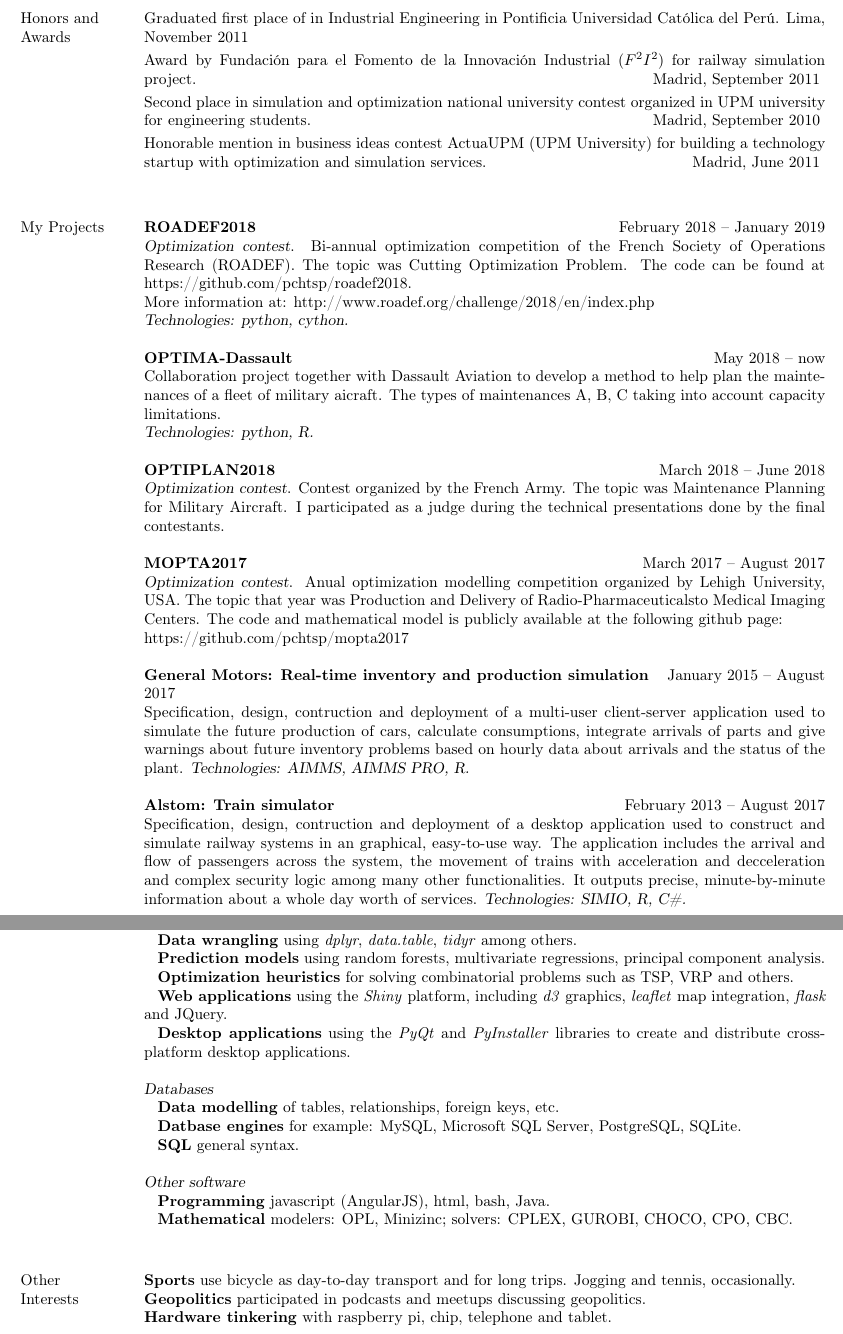
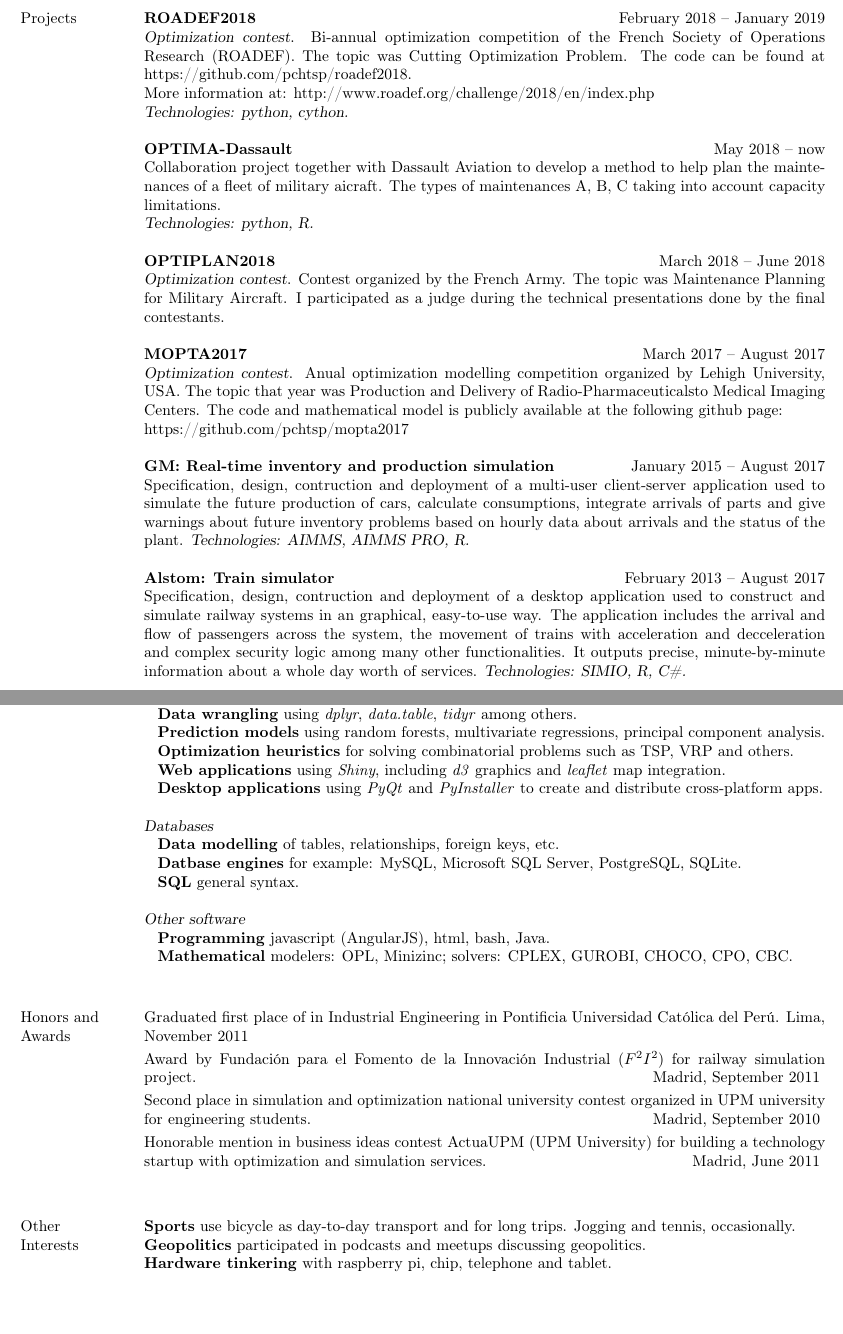
Before and after one commit to pchtsp/cv, a LaTeX CV (CV_Franco_Peschiera.tex, which reads Computers/Computers-en.tex, Projects/Projects-en.tex): two parts of pages 2 and 3 of 3, joined at a grey line, cut so that both start at the same text, the shorter picture padded with empty space. Compiled offline with pdfLaTeX.

Commit message:
more changes.

```diff
--- a/CV_Franco_Peschiera.tex
+++ b/CV_Franco_Peschiera.tex
@@ -34,10 +34,10 @@
 	\input{Languages/Languages-\teststring.tex}
 	\input{Experience/Experience-\teststring.tex}
 	\input{Research/Research-\teststring.tex}
-	\input{Awards/Awards-\teststring.tex}
 	\input{Projects/Projects-\teststring.tex}
 	\input{eEducation/eEducation-\teststring.tex}
 	\input{Computers/Computers-\teststring.tex}
+	\input{Awards/Awards-\teststring.tex}
 	\input{Other/Other-\teststring.tex}
 \end{resume}
 \end{document}
--- a/Computers/Computers-en.tex
+++ b/Computers/Computers-en.tex
@@ -14,8 +14,8 @@
 					\hspace*{2ex}\textbf{Prediction models} using random forests, multivariate regressions, principal component analysis.\\
 					\hspace*{2ex}\textbf{Optimization heuristics} for solving combinatorial problems such as TSP, VRP and others.\\
 				% \textsl{Applications}\vspace{2mm}\\
-					\hspace*{2ex}\textbf{Web applications} using the \textit{Shiny} platform, including \textit{d3} graphics, \textit{leaflet} map integration, \textit{flask} and JQuery.\\
-					\hspace*{2ex}\textbf{Desktop applications} using the \textit{PyQt} and \textit{PyInstaller} libraries to create and distribute cross-platform desktop applications.\\
+					\hspace*{2ex}\textbf{Web applications} using \textit{Shiny}, including \textit{d3} graphics and \textit{leaflet} map integration.\\
+					\hspace*{2ex}\textbf{Desktop applications} using \textit{PyQt} and \textit{PyInstaller} to create and distribute cross-platform apps.\\
 				% 	\hspace*{2ex}\textbf{Report creation} using \textit{rmarkdown} and \textit{pandoc} to create beautiful visual reports.\\
 				% 	\hspace*{2ex}\textbf{Various scripts} built into command line applications for automatizing tasks and side projects.
 		\\\textsl{Databases}\\
--- a/Projects/Projects-en.tex
+++ b/Projects/Projects-en.tex
@@ -1,4 +1,4 @@
-			\section{My Projects}
+\section{Projects}
 
 \textbf{ROADEF2018}
 	\hfill February 2018 -- January 2019\\
@@ -20,7 +20,7 @@
 		\textsl{Optimization contest}. Anual optimization modelling competition organized by Lehigh University, USA. The topic that year was Production and Delivery of Radio-Pharmaceuticalsto Medical Imaging Centers. The code and mathematical model is publicly available at the following github page:\\
 		https://github.com/pchtsp/mopta2017
 
-\textbf{General Motors: Real-time inventory and production simulation}
+\textbf{GM: Real-time inventory and production simulation}
 	\hfill January 2015 -- August 2017\\
 	Specification, design, contruction and deployment of a multi-user client-server application used to simulate the future production of cars, calculate consumptions, integrate arrivals of parts and give warnings about future inventory problems based on hourly data about arrivals and the status of the plant.
 	\textsl{Technologies: AIMMS, AIMMS PRO, R.}
```
